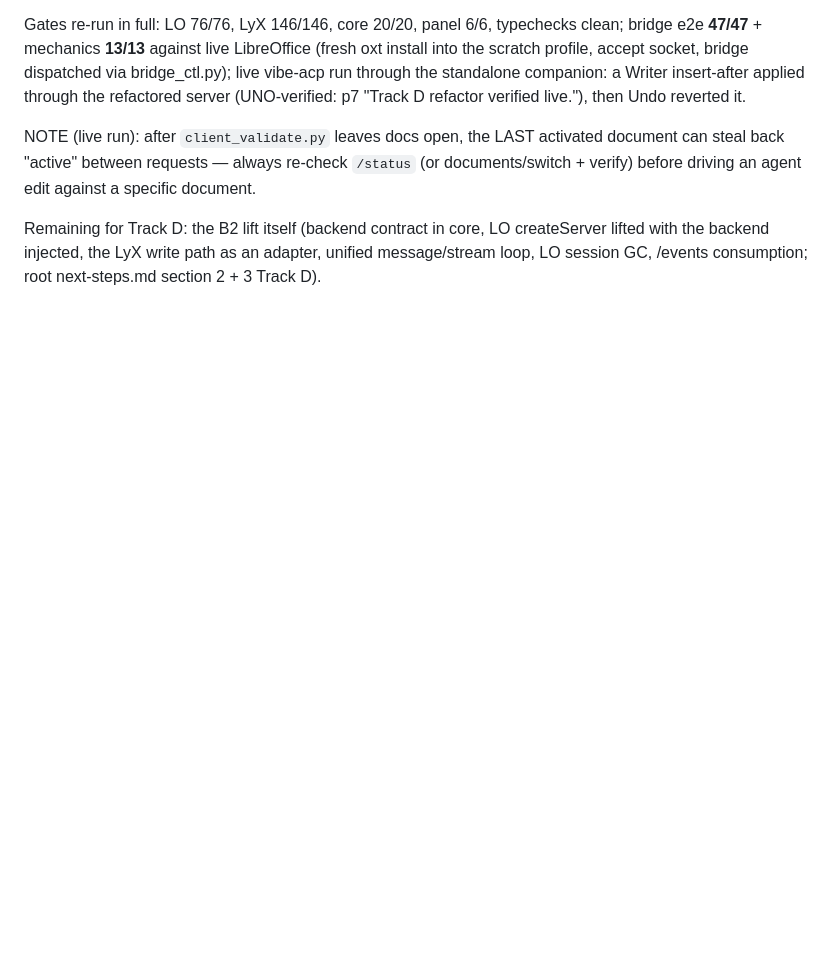
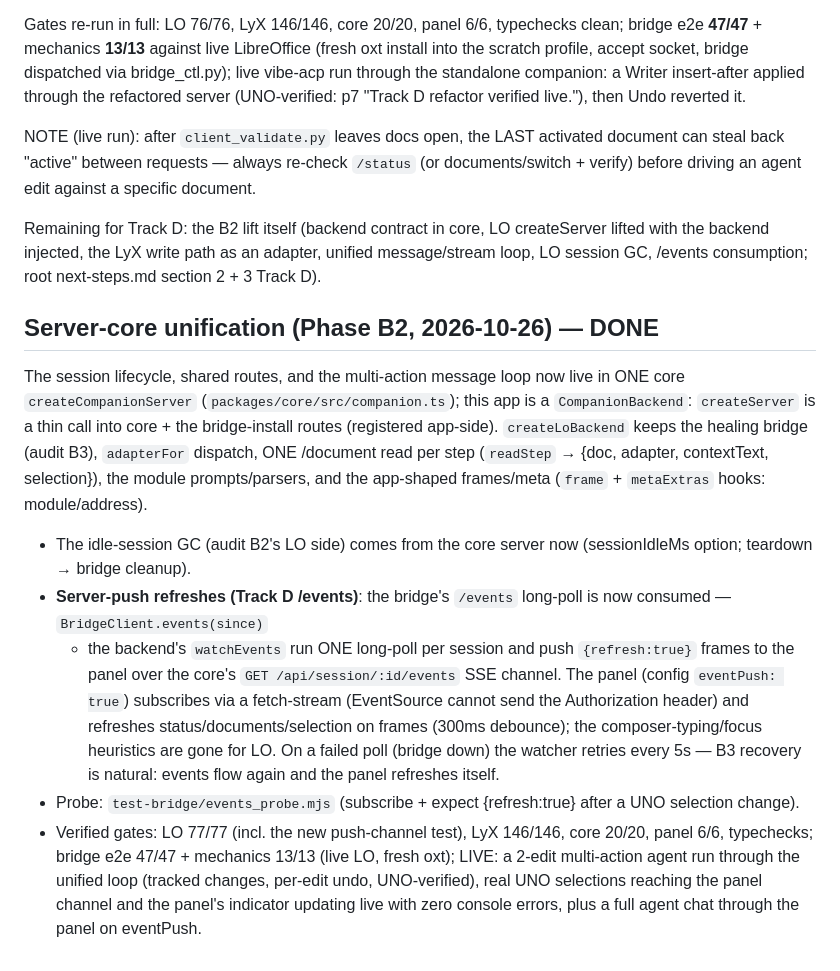
Before and after one commit to guzmandrade-dev/lyx-acp-assist, a Markdown page: apps/libreoffice/AGENTS.md, the part around the change. Rendered like a GitHub page; blank space fills up the shorter version.

Commit message:
docs: record the B2 unification + events push in both AGENTS.md

```diff
--- a/apps/libreoffice/AGENTS.md
+++ b/apps/libreoffice/AGENTS.md
@@ -875,3 +875,38 @@ Remaining for Track D: the B2 lift itself (backend contract in core,
 LO createServer lifted with the backend injected, the LyX write path
 as an adapter, unified message/stream loop, LO session GC, /events
 consumption; root next-steps.md section 2 + 3 Track D).
+
+## Server-core unification (Phase B2, 2026-10-26) — DONE
+
+The session lifecycle, shared routes, and the multi-action message
+loop now live in ONE core `createCompanionServer`
+(`packages/core/src/companion.ts`); this app is a `CompanionBackend`:
+`createServer` is a thin call into core + the bridge-install routes
+(registered app-side). `createLoBackend` keeps the healing bridge
+(audit B3), `adapterFor` dispatch, ONE /document read per step
+(`readStep` → {doc, adapter, contextText, selection}), the module
+prompts/parsers, and the app-shaped frames/meta (`frame` +
+`metaExtras` hooks: module/address).
+
+- The idle-session GC (audit B2's LO side) comes from the core
+  server now (sessionIdleMs option; teardown → bridge cleanup).
+- **Server-push refreshes (Track D /events)**: the bridge's
+  `/events` long-poll is now consumed — `BridgeClient.events(since)`
+  + the backend's `watchEvents` run ONE long-poll per session and
+  push `{refresh:true}` frames to the panel over the core's
+  `GET /api/session/:id/events` SSE channel. The panel (config
+  `eventPush: true`) subscribes via a fetch-stream (EventSource
+  cannot send the Authorization header) and refreshes
+  status/documents/selection on frames (300ms debounce); the
+  composer-typing/focus heuristics are gone for LO. On a failed
+  poll (bridge down) the watcher retries every 5s — B3 recovery is
+  natural: events flow again and the panel refreshes itself.
+- Probe: `test-bridge/events_probe.mjs` (subscribe + expect
+  {refresh:true} after a UNO selection change).
+- Verified gates: LO 77/77 (incl. the new push-channel test), LyX
+  146/146, core 20/20, panel 6/6, typechecks; bridge e2e 47/47 +
+  mechanics 13/13 (live LO, fresh oxt); LIVE: a 2-edit multi-action
+  agent run through the unified loop (tracked changes, per-edit
+  undo, UNO-verified), real UNO selections reaching the panel
+  channel and the panel's indicator updating live with zero console
+  errors, plus a full agent chat through the panel on eventPush.
```
Also changed, not shown: apps/lyx/AGENTS.md (+29 -0 lines).
